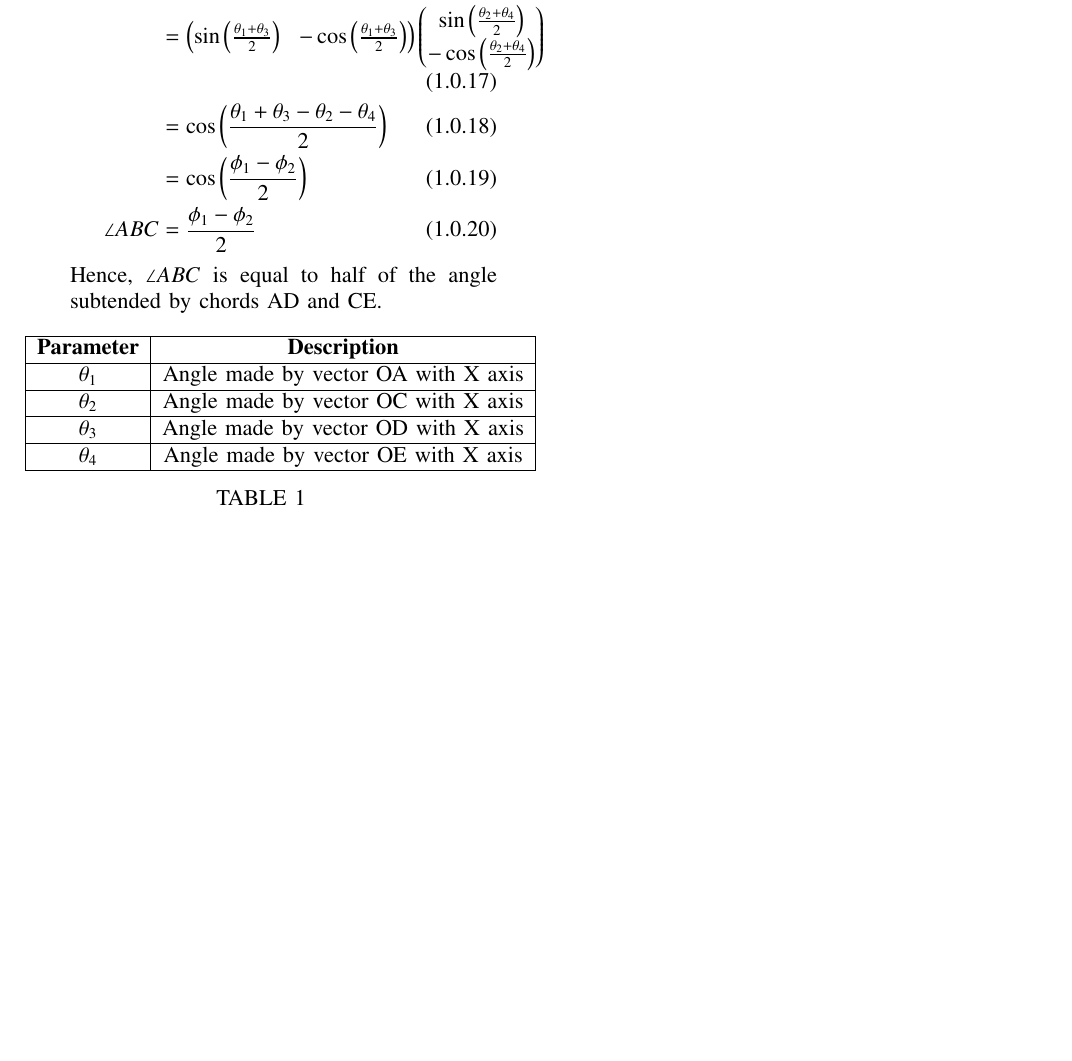
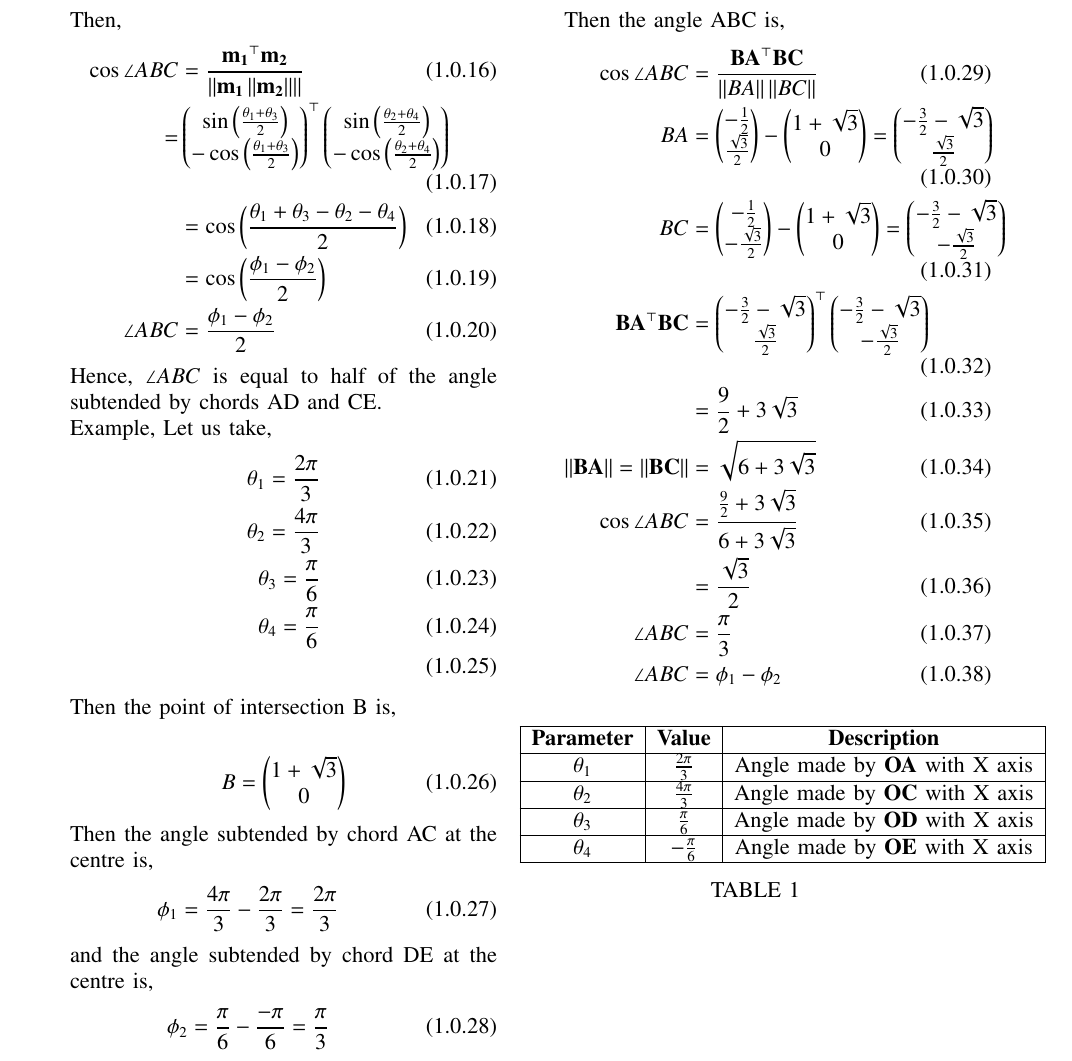
Before and after one commit to nithish576s/EE5610_Pattern_Recognition_Machine_Learning, a LaTeX paper (quiz12/9.10.6.4/9_10_6_4.tex, which reads quiz12/9.10.6.4/table/9_10_6_4_table.tex): part of page 2 of 2, cut at the place of the change, the shorter picture padded with empty space. Compiled offline with pdfLaTeX.

Commit message:
Add files via upload

```diff
--- a/quiz12/9.10.6.4/9_10_6_4.tex
+++ b/quiz12/9.10.6.4/9_10_6_4.tex
@@ -248,12 +248,52 @@ The direction vector of the line passing through the points C and E is,
 Then,
 		\begin{align}
 			\cos \angle ABC &= \frac{\vec{m_1}^{\top}\vec{m_2}}{\norm{\vec{m_1}\norm{\vec{m_2}}}}\\
-					&= \myvec{\sin \brak{\frac{\theta_1+\theta_3}{2}} & -\cos \brak{\frac{\theta_1+\theta_3}{2}} } \myvec{\sin \brak{\frac{\theta_2+\theta_4}{2}} \\ -\cos \brak{\frac{\theta_2+\theta_4}{2}} }\\
+					= &\myvec{\sin \brak{\frac{\theta_1+\theta_3}{2}} \\ -\cos \brak{\frac{\theta_1+\theta_3}{2}}}^{\top} \myvec{\sin \brak{\frac{\theta_2+\theta_4}{2}} \\ -\cos \brak{\frac{\theta_2+\theta_4}{2}} }\\
 					&= \cos \brak{\frac{\theta_1+\theta_3-\theta_2-\theta_4}{2}}\\
 					&= \cos \brak{\frac{\phi_1-\phi_2}{2}}\\
 			     \angle ABC &= \frac{\phi_1-\phi_2}{2}
 		\end{align}
 Hence, $\angle ABC$ is equal to half of the angle subtended by chords AD and CE.
+
+Example,
+Let us take,
+		\begin{align}
+			\theta_1 = \frac{2\pi}{3}\\
+			\theta_2 = \frac{4\pi}{3}\\
+			\theta_3 = \frac{\pi}{6}\\
+			\theta_4 = \frac{\pi}{6}\\
+		\end{align}
+Then the point of intersection B is,
+
+		\begin{align}
+			B = \myvec{1+\sqrt{3}\\0}
+		\end{align}
+
+Then the angle subtended by chord AC at the centre is,
+		\begin{align}
+			\phi_1 = \frac{4\pi}{3}-\frac{2\pi}{3} = \frac{2\pi}{3}
+		\end{align}
+
+and the angle subtended by chord DE at the centre is,
+		\begin{align}
+			\phi_2 = \frac{\pi}{6}-\frac{-\pi}{6} = \frac{\pi}{3}
+		\end{align}
+
+Then the angle ABC is,
+		\begin{align}
+			\cos \angle ABC &= \frac{\vec{BA}^{\top} \vec{BC}}{\norm{BA}\norm{BC}}\\
+				BA &= \myvec{-\frac{1}{2}\\\frac{\sqrt{3}}{2}} - \myvec{1+\sqrt{3}\\0} = \myvec{-\frac{3}{2}-\sqrt{3}\\\frac{\sqrt{3}}{2}}\\
+				BC &= \myvec{-\frac{1}{2}\\-\frac{\sqrt{3}}{2}} - \myvec{1+\sqrt{3}\\0} = \myvec{-\frac{3}{2}-\sqrt{3}\\-\frac{\sqrt{3}}{2}}\\
+	  \vec{BA}^{\top} \vec{BC} &= \myvec{-\frac{3}{2}-\sqrt{3}\\\frac{\sqrt{3}}{2}}^{\top}\myvec{-\frac{3}{2}-\sqrt{3}\\-\frac{\sqrt{3}}{2}}\\
+			  	   &= \frac{9}{2} + 3\sqrt{3}\\
+	\norm{\vec{BA}} = \norm{\vec{BC}} &= \sqrt{6+3\sqrt{3}}\\
+			\cos \angle ABC &= \frac{\frac{9}{2}+3\sqrt{3}}{6+3\sqrt{3}}\\
+				   &= \frac{\sqrt{3}}{2}\\
+			     \angle ABC &= \frac{\pi}{3}\\
+			     \angle ABC &= \phi_1-\phi_2
+		\end{align}
+
+
 
 		\begin{table}[h]
 			\centering
--- a/quiz12/9.10.6.4/table/9_10_6_4_table.tex
+++ b/quiz12/9.10.6.4/table/9_10_6_4_table.tex
@@ -5,12 +5,12 @@
 %%%%%%%%%%%%%%%%%%%%%%%%%%%%%%%%%%%%%%%%%%%%%%%%%%%%%%%%%%%%%%%%%%%%%%
 
 \begin{center}
-\begin{tabular}{|c|c|}
+\begin{tabular}{|c|c|c|}
 \hline
-\textbf{Parameter}& \textbf{Description}\\ \hline
-$\theta_1$	&Angle made by vector OA with X axis\\ \hline
-$\theta_2$	&Angle made by vector OC with X axis\\ \hline
-$\theta_3$	&Angle made by vector OD with X axis\\ \hline
-$\theta_4$	&Angle made by vector OE with X axis\\ \hline
+	\textbf{Parameter}& \textbf{Value}& \textbf{Description}\\ \hline
+	$\theta_1$	&$\frac{2\pi}{3}$	&Angle made by $\vec{OA}$ with X axis\\ \hline
+	$\theta_2$	&$\frac{4\pi}{3}$	&Angle made by $\vec{OC}$ with X axis\\ \hline
+	$\theta_3$	&$\frac{\pi}{6}$        &Angle made by $\vec{OD}$ with X axis\\ \hline
+	$\theta_4$	&$-\frac{\pi}{6}$       &Angle made by $\vec{OE}$ with X axis\\ \hline
 \end{tabular}
 \end{center}
```
Also changed, not shown: quiz12/9.10.6.4/9_10_6_4.pdf, 1 other file.
